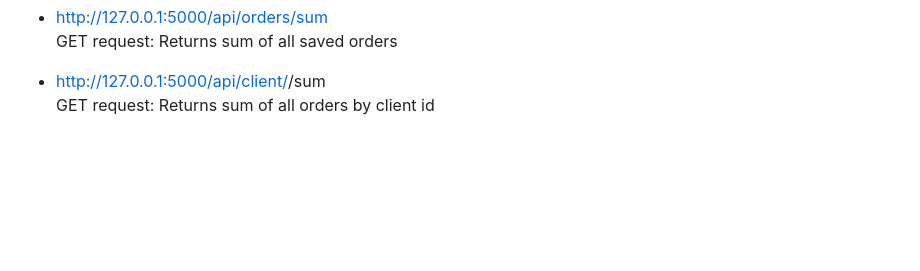
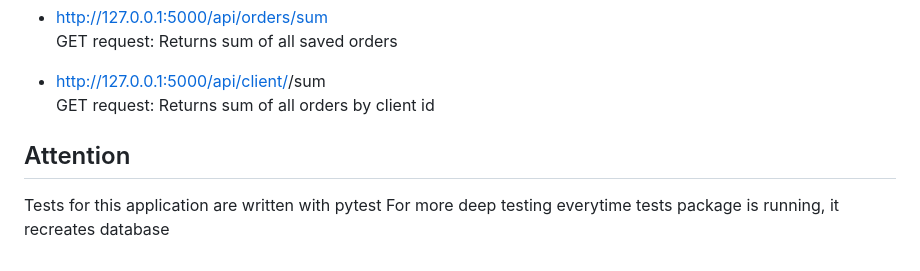
Before and after one commit to Parydubets/electronics-store, a Markdown page: README.md, the part around the change. GitHub-like rendering; blank space fills up the shorter version.

```diff
--- a/README.md
+++ b/README.md
@@ -95,3 +95,8 @@ DELETE request: Deletes order by id
  GET request: Returns sum of all saved orders
 - http://127.0.0.1:5000/api/client/<id>/sum <br>
  GET request: Returns sum of all orders by client id
+
+
+## Attention
+Tests for this application are written with pytest
+For more deep testing everytime tests package is running, it recreates database
```
